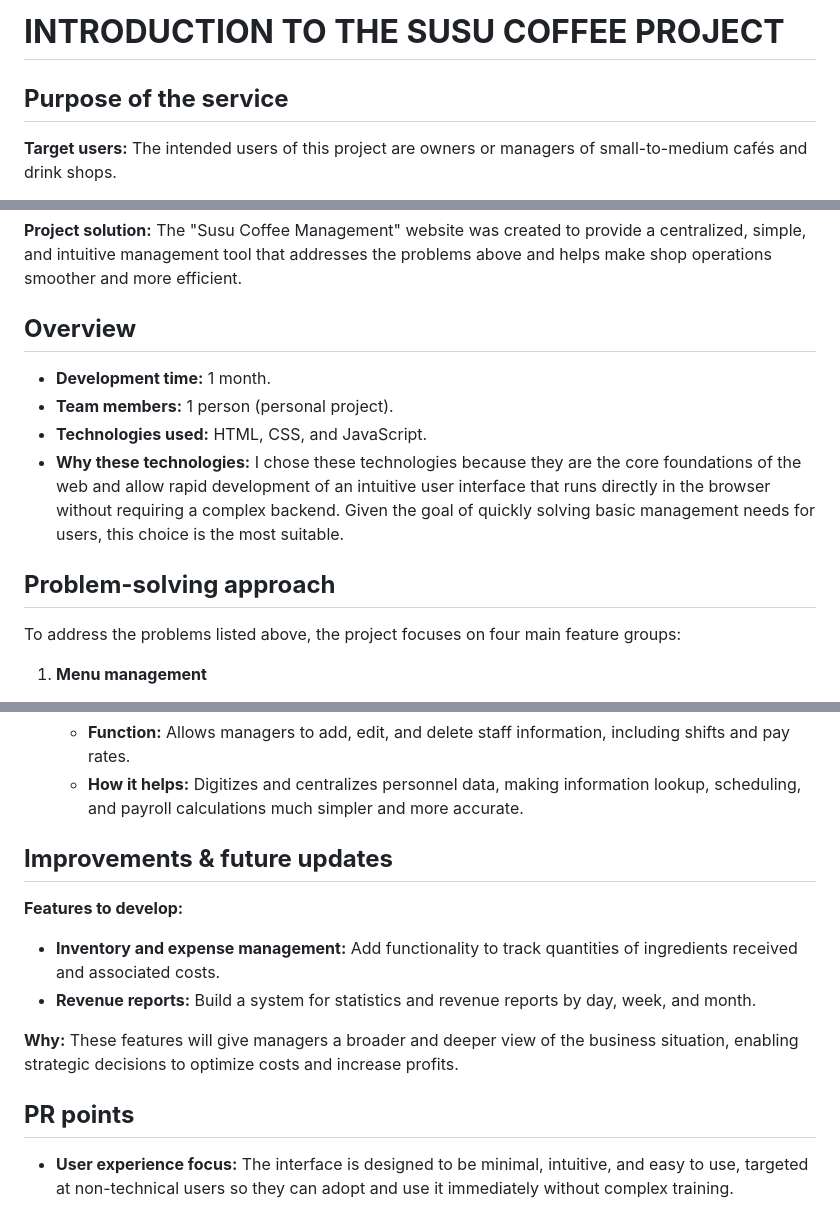
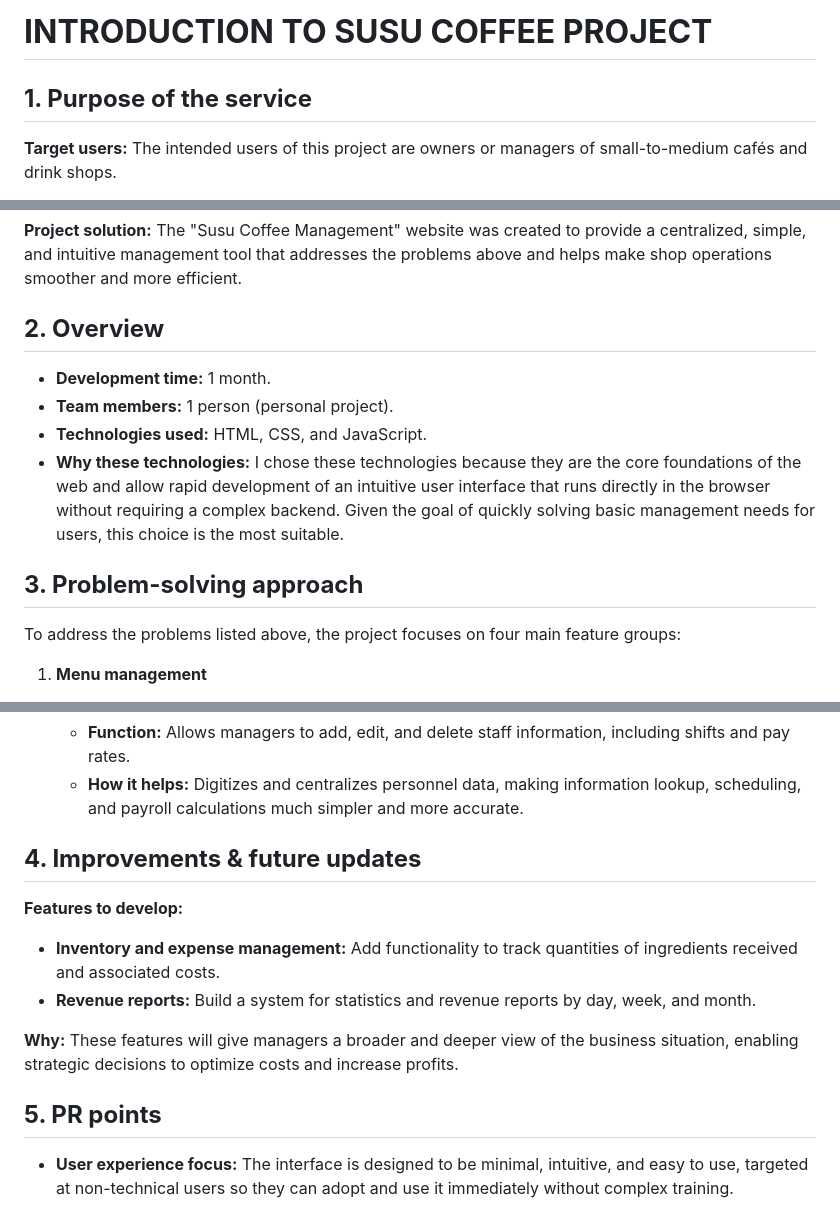
Before and after one commit to nhuphuongtran04/SusuCoffee-website-project, a Markdown page: README.md, 3 parts joined by grey strips. Drawn GitHub-style.

```diff
--- a/README.md
+++ b/README.md
@@ -1,6 +1,6 @@
-# **INTRODUCTION TO THE SUSU COFFEE PROJECT**
+# **INTRODUCTION TO SUSU COFFEE PROJECT**
 
-## **Purpose of the service**
+## **1. Purpose of the service**
 
 **Target users:** The intended users of this project are owners or managers of small-to-medium cafés and drink shops.
 
@@ -12,14 +12,14 @@
 
 **Project solution:** The "Susu Coffee Management" website was created to provide a centralized, simple, and intuitive management tool that addresses the problems above and helps make shop operations smoother and more efficient.
 
-## **Overview**
+## **2. Overview**
 
 * **Development time:** 1 month.
 * **Team members:** 1 person (personal project).
 * **Technologies used:** HTML, CSS, and JavaScript.
 * **Why these technologies:** I chose these technologies because they are the core foundations of the web and allow rapid development of an intuitive user interface that runs directly in the browser without requiring a complex backend. Given the goal of quickly solving basic management needs for users, this choice is the most suitable.
 
-## **Problem-solving approach**
+## **3. Problem-solving approach**
 
 To address the problems listed above, the project focuses on four main feature groups:
 
@@ -43,7 +43,7 @@ To address the problems listed above, the project focuses on four main feature g
    * **Function:** Allows managers to add, edit, and delete staff information, including shifts and pay rates.
    * **How it helps:** Digitizes and centralizes personnel data, making information lookup, scheduling, and payroll calculations much simpler and more accurate.
 
-## **Improvements & future updates**
+## **4. Improvements & future updates**
 
 **Features to develop:**
 
@@ -52,6 +52,6 @@ To address the problems listed above, the project focuses on four main feature g
 
 **Why:** These features will give managers a broader and deeper view of the business situation, enabling strategic decisions to optimize costs and increase profits.
 
-## **PR points**
+## **5. PR points**
 
 * **User experience focus:** The interface is designed to be minimal, intuitive, and easy to use, targeted at non-technical users so they can adopt and use it immediately without complex training.
```
